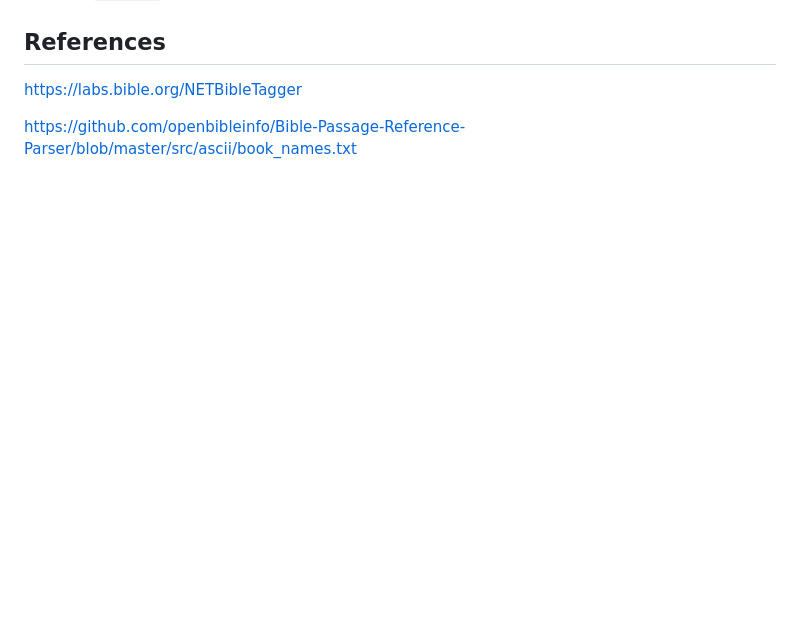
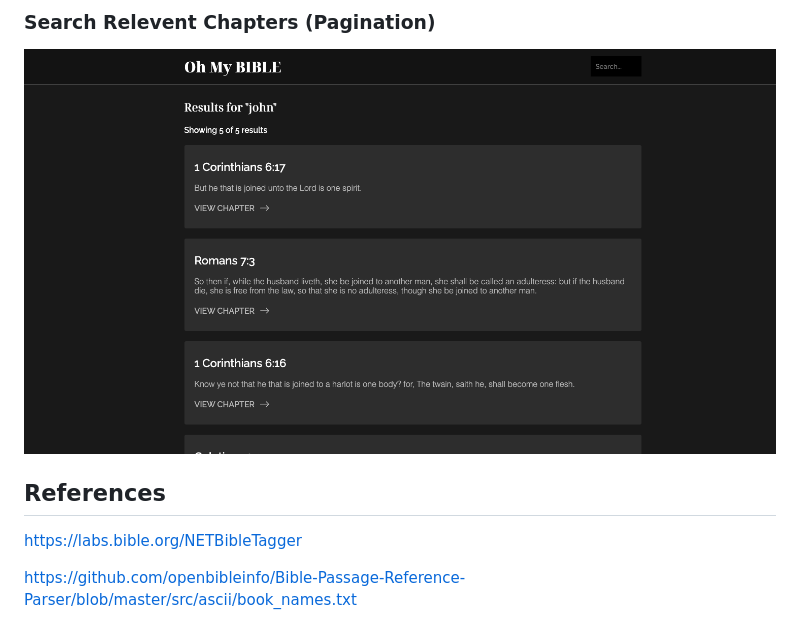
Before and after one commit to zengjilie/fullstack-coding-challenge, a Markdown page: README.md, the part around the change printed below. GitHub-like rendering; pictures changed too: search.png (added); blank space fills up the shorter version.

```diff
--- a/README.md
+++ b/README.md
@@ -22,3 +36,6 @@ API:
+### Search Relevent Chapters (Pagination)
+![image](./search.png)
+
 ## References
 https://labs.bible.org/NETBibleTagger
 
```
Also changed, not shown: other parts of README.md (+14 -0 lines), book.png (added), chapter.png (added), home.png (added), verse.png (added), 1 other file.
